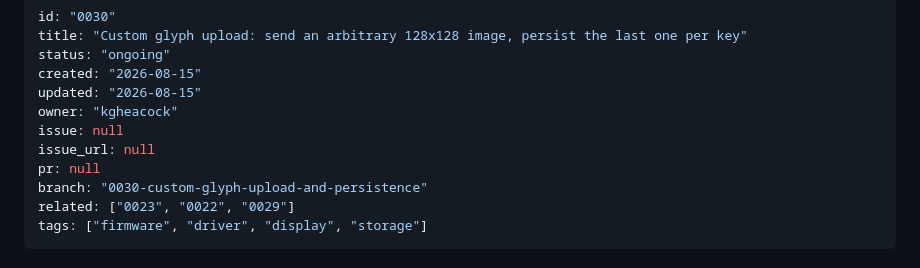
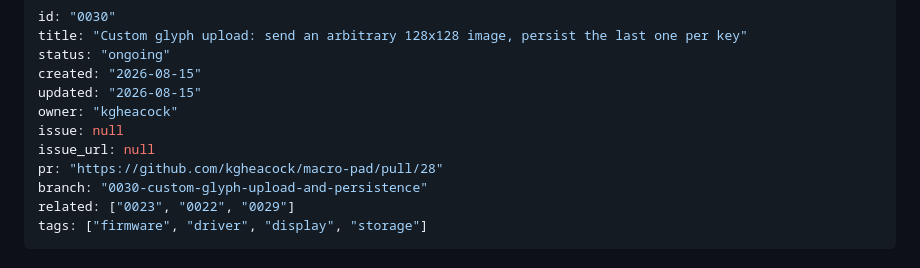
Before and after one commit to kgheacock/macro-pad, a Markdown page: tasks/ongoing/0030-custom-glyph-upload-and-persistence.md, the part around the change. GitHub-like rendering.

Commit message:
Link PR #28 in 0030 task spec

```diff
--- a/tasks/ongoing/0030-custom-glyph-upload-and-persistence.md
+++ b/tasks/ongoing/0030-custom-glyph-upload-and-persistence.md
@@ -7,7 +7,7 @@ updated: "2026-08-15"
 owner: "kgheacock"
 issue: null
 issue_url: null
-pr: null
+pr: "https://github.com/kgheacock/macro-pad/pull/28"
 branch: "0030-custom-glyph-upload-and-persistence"
 related: ["0023", "0022", "0029"]
 tags: ["firmware", "driver", "display", "storage"]
```
